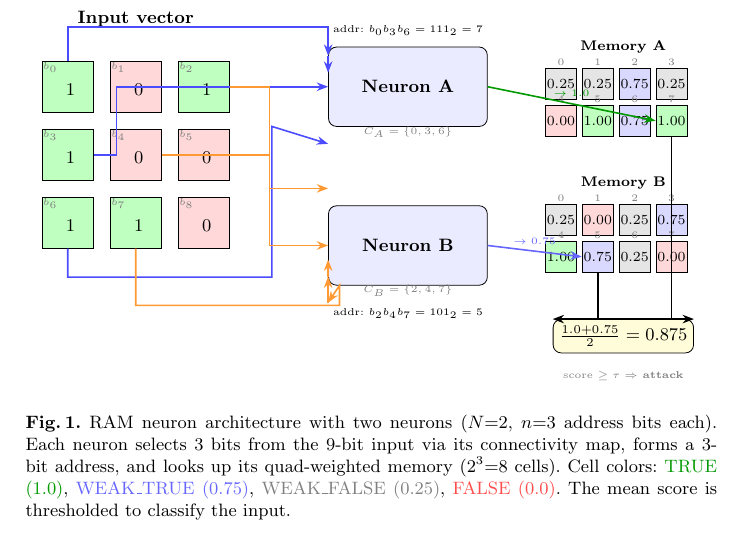
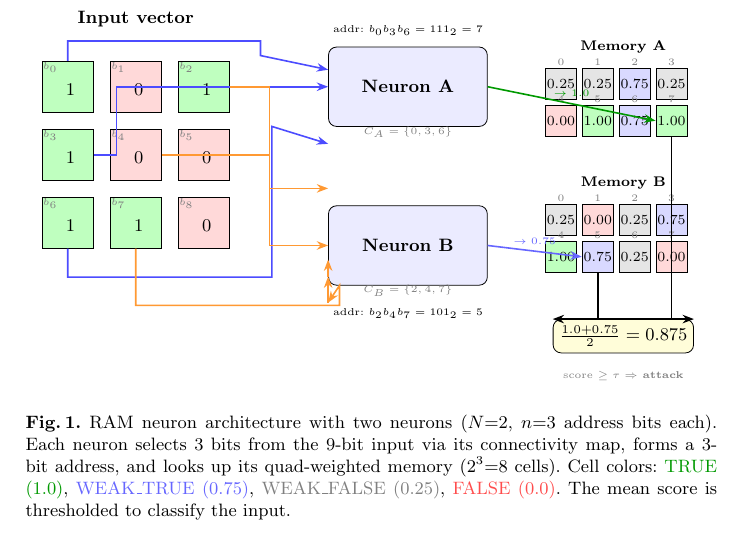
Before and after one commit to lacg/wnn, a LaTeX paper (paper/main.tex): part of page 3 of 12, cut so that both start at the same text. Compiled offline with pdfLaTeX.

Commit message:
Fix b0→Neuron A arrow: route slightly above row, enter from left
Co-Authored-By: Claude Opus 4.6 (1M context) <noreply@anthropic.com>

```diff
--- a/paper/main.tex
+++ b/paper/main.tex
@@ -182,10 +182,9 @@ address width~$n$, and connectivity maps~$C$ collectively as the
 \node[font=\tiny, gray] at (6.0, -1.2) {$C_B = \{2, 4, 7\}$};
 
 % === Connections to Neuron A (blue): bits 0, 3, 6 ===
-% b0 (top-left, 0,2.4): go UP above grid, then right to Neuron A top
-\draw[conn, blue!70] (in0.north) -- ++(0, 0.6)
-  -| ([yshift=3mm]nA.north west) -- ([yshift=3mm]nA.170);
-\draw[conn, blue!70] ([yshift=3mm]nA.170) -- (nA.170);
+% b0 (top-left, 0,2.4): go up slightly, then straight right into Neuron A top
+\draw[conn, blue!70] (in0.north) -- ++(0, 0.35)
+  -| (3.4, 2.95) -- ([yshift=3mm]nA.west);
 
 % b3 (middle-left, 0,1.2): go right, straight to Neuron A middle
 \draw[conn, blue!70] (in3.east) -- ++(0.4, 0) |- (nA.west);
```
Also changed, not shown: paper/main.pdf.
